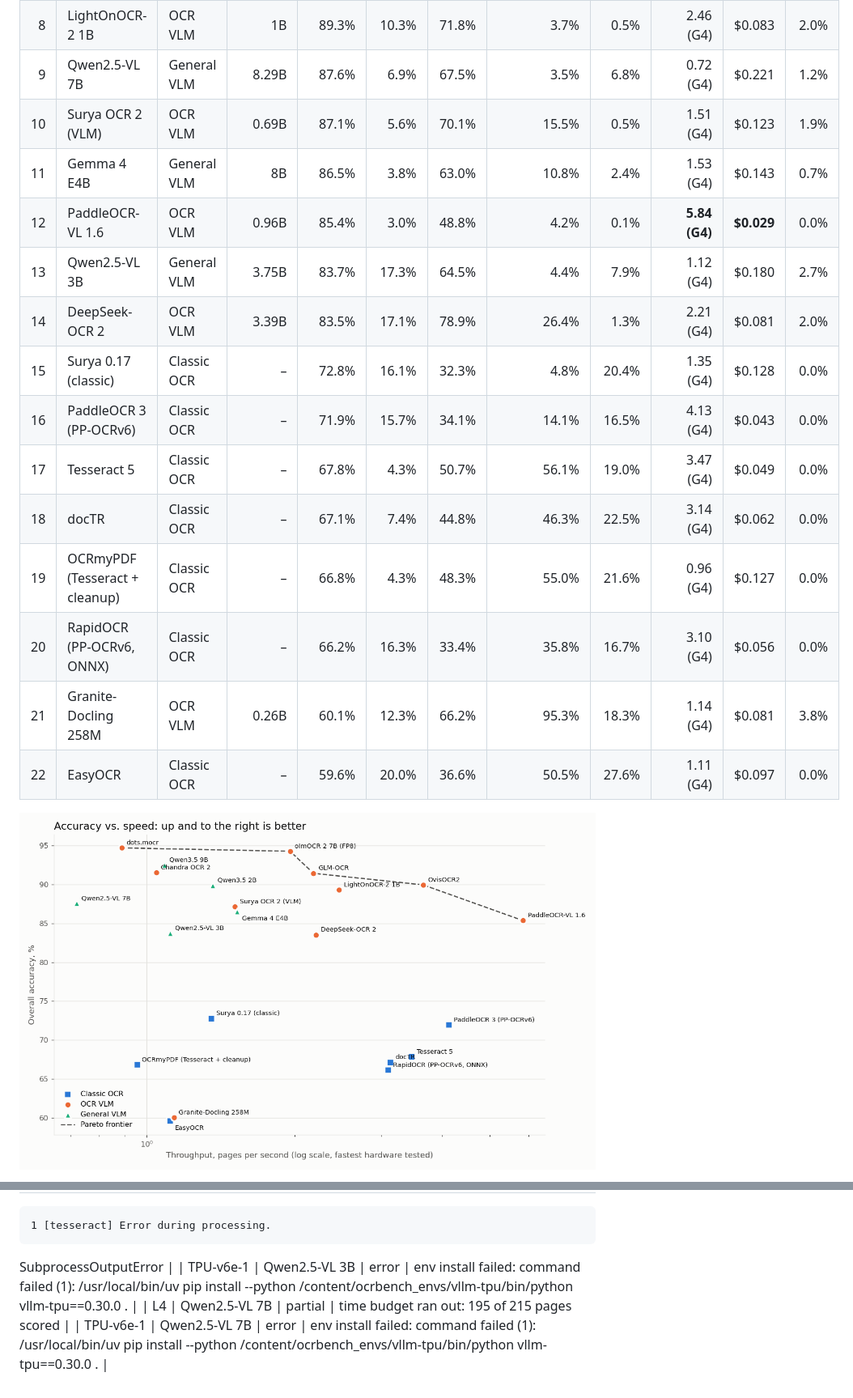
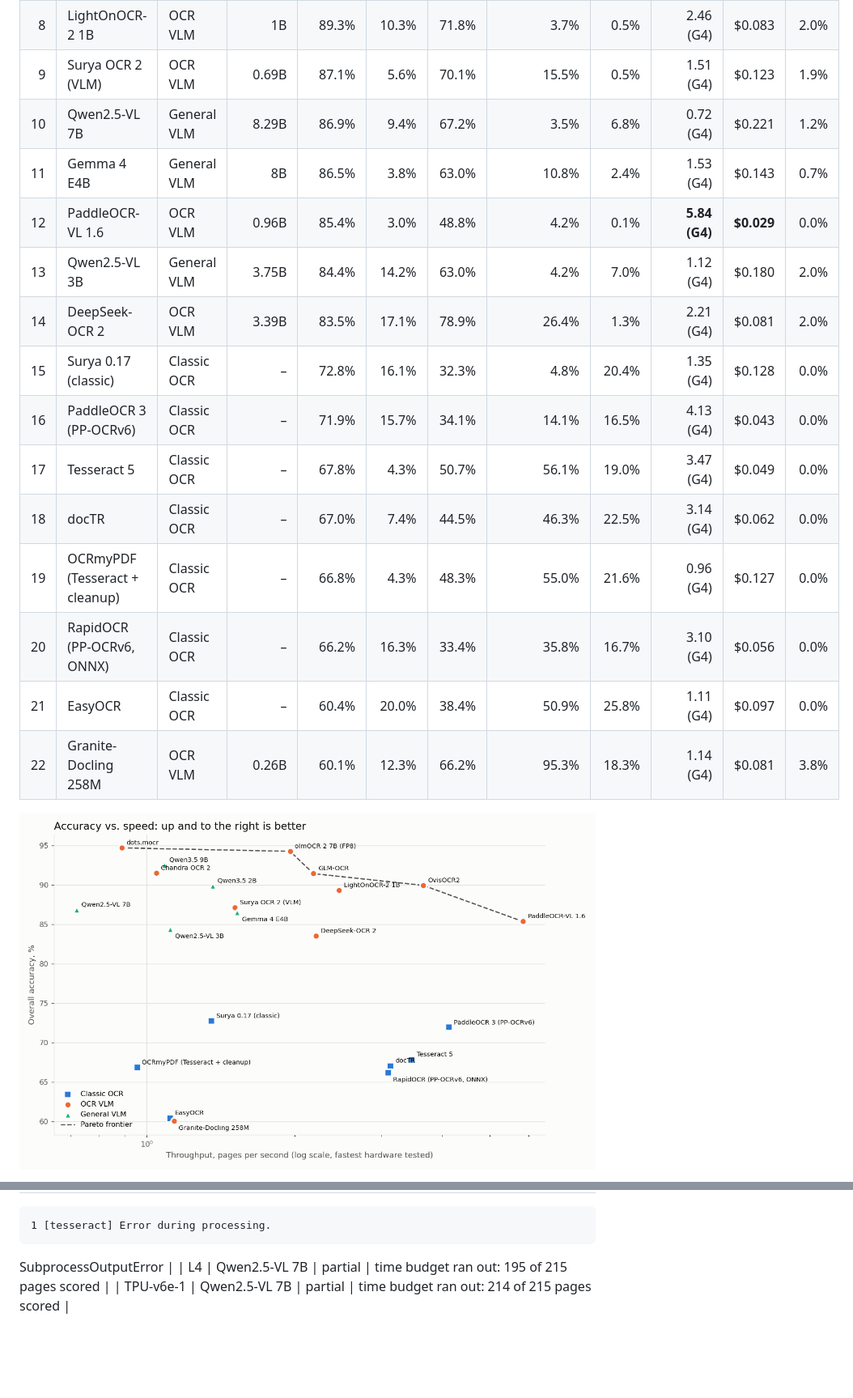
Before and after one commit to kvenanzi/ocr, a Markdown page: results/LEADERBOARD.md, 2 parts joined by grey strips. Shown at 81% size. Drawn GitHub-style; pictures changed too: results/charts/pareto.png; blank space fills up the shorter version.

Commit message:
Update leaderboard after 20261005-140416_TPU-v6e-1_standard

```diff
--- a/results/LEADERBOARD.md
+++ b/results/LEADERBOARD.md
@@ -34,20 +34,20 @@ Overall = mean of the four track accuracies (1 − CER for text tracks, test pas
 | 6 | OvisOCR2 | OCR VLM | 0.85B | 90.0% | 2.7% | 67.6% | 4.7% | 0.5% | 3.66 (G4) | \$0.053 | 0.0% |
 | 7 | Qwen3.5 2B | General VLM | 2.27B | 89.9% | 4.1% | 69.1% | 2.9% | 2.5% | 1.36 (G4) | \$0.146 | 1.3% |
 | 8 | LightOnOCR-2 1B | OCR VLM | 1B | 89.3% | 10.3% | 71.8% | 3.7% | 0.5% | 2.46 (G4) | \$0.083 | 2.0% |
-| 9 | Qwen2.5-VL 7B | General VLM | 8.29B | 87.6% | 6.9% | 67.5% | 3.5% | 6.8% | 0.72 (G4) | \$0.221 | 1.2% |
-| 10 | Surya OCR 2 (VLM) | OCR VLM | 0.69B | 87.1% | 5.6% | 70.1% | 15.5% | 0.5% | 1.51 (G4) | \$0.123 | 1.9% |
+| 9 | Surya OCR 2 (VLM) | OCR VLM | 0.69B | 87.1% | 5.6% | 70.1% | 15.5% | 0.5% | 1.51 (G4) | \$0.123 | 1.9% |
+| 10 | Qwen2.5-VL 7B | General VLM | 8.29B | 86.9% | 9.4% | 67.2% | 3.5% | 6.8% | 0.72 (G4) | \$0.221 | 1.2% |
 | 11 | Gemma 4 E4B | General VLM | 8B | 86.5% | 3.8% | 63.0% | 10.8% | 2.4% | 1.53 (G4) | \$0.143 | 0.7% |
 | 12 | PaddleOCR-VL 1.6 | OCR VLM | 0.96B | 85.4% | 3.0% | 48.8% | 4.2% | 0.1% | **5.84 (G4)** | **\$0.029** | 0.0% |
-| 13 | Qwen2.5-VL 3B | General VLM | 3.75B | 83.7% | 17.3% | 64.5% | 4.4% | 7.9% | 1.12 (G4) | \$0.180 | 2.7% |
+| 13 | Qwen2.5-VL 3B | General VLM | 3.75B | 84.4% | 14.2% | 63.0% | 4.2% | 7.0% | 1.12 (G4) | \$0.180 | 2.0% |
 | 14 | DeepSeek-OCR 2 | OCR VLM | 3.39B | 83.5% | 17.1% | 78.9% | 26.4% | 1.3% | 2.21 (G4) | \$0.081 | 2.0% |
 | 15 | Surya 0.17 (classic) | Classic OCR | – | 72.8% | 16.1% | 32.3% | 4.8% | 20.4% | 1.35 (G4) | \$0.128 | 0.0% |
 | 16 | PaddleOCR 3 (PP-OCRv6) | Classic OCR | – | 71.9% | 15.7% | 34.1% | 14.1% | 16.5% | 4.13 (G4) | \$0.043 | 0.0% |
 | 17 | Tesseract 5 | Classic OCR | – | 67.8% | 4.3% | 50.7% | 56.1% | 19.0% | 3.47 (G4) | \$0.049 | 0.0% |
-| 18 | docTR | Classic OCR | – | 67.1% | 7.4% | 44.8% | 46.3% | 22.5% | 3.14 (G4) | \$0.062 | 0.0% |
+| 18 | docTR | Classic OCR | – | 67.0% | 7.4% | 44.5% | 46.3% | 22.5% | 3.14 (G4) | \$0.062 | 0.0% |
 | 19 | OCRmyPDF (Tesseract + cleanup) | Classic OCR | – | 66.8% | 4.3% | 48.3% | 55.0% | 21.6% | 0.96 (G4) | \$0.127 | 0.0% |
 | 20 | RapidOCR (PP-OCRv6, ONNX) | Classic OCR | – | 66.2% | 16.3% | 33.4% | 35.8% | 16.7% | 3.10 (G4) | \$0.056 | 0.0% |
-| 21 | Granite-Docling 258M | OCR VLM | 0.26B | 60.1% | 12.3% | 66.2% | 95.3% | 18.3% | 1.14 (G4) | \$0.081 | 3.8% |
-| 22 | EasyOCR | Classic OCR | – | 59.6% | 20.0% | 36.6% | 50.5% | 27.6% | 1.11 (G4) | \$0.097 | 0.0% |
+| 21 | EasyOCR | Classic OCR | – | 60.4% | 20.0% | 38.4% | 50.9% | 25.8% | 1.11 (G4) | \$0.097 | 0.0% |
+| 22 | Granite-Docling 258M | OCR VLM | 0.26B | 60.1% | 12.3% | 66.2% | 95.3% | 18.3% | 1.14 (G4) | \$0.081 | 3.8% |
 
 ![Accuracy vs speed](charts/pareto.png)
 
@@ -229,6 +227,5 @@ Same pages, progressively degraded. `degradation` = mean CER over degraded level
 
 SubprocessOutputError
  |
-| TPU-v6e-1 | Qwen2.5-VL 3B | error | env install failed: command failed (1): /usr/local/bin/uv pip install --python /content/ocrbench_envs/vllm-tpu/bin/python vllm-tpu==0.30.0 . |
 | L4 | Qwen2.5-VL 7B | partial | time budget ran out: 195 of 215 pages scored |
-| TPU-v6e-1 | Qwen2.5-VL 7B | error | env install failed: command failed (1): /usr/local/bin/uv pip install --python /content/ocrbench_envs/vllm-tpu/bin/python vllm-tpu==0.30.0 . |
+| TPU-v6e-1 | Qwen2.5-VL 7B | partial | time budget ran out: 214 of 215 pages scored |
```
Also changed, not shown: other parts of results/LEADERBOARD.md (+28 -30 lines), results/charts/robustness.png, results/charts/tracks.png, 3 other files.
